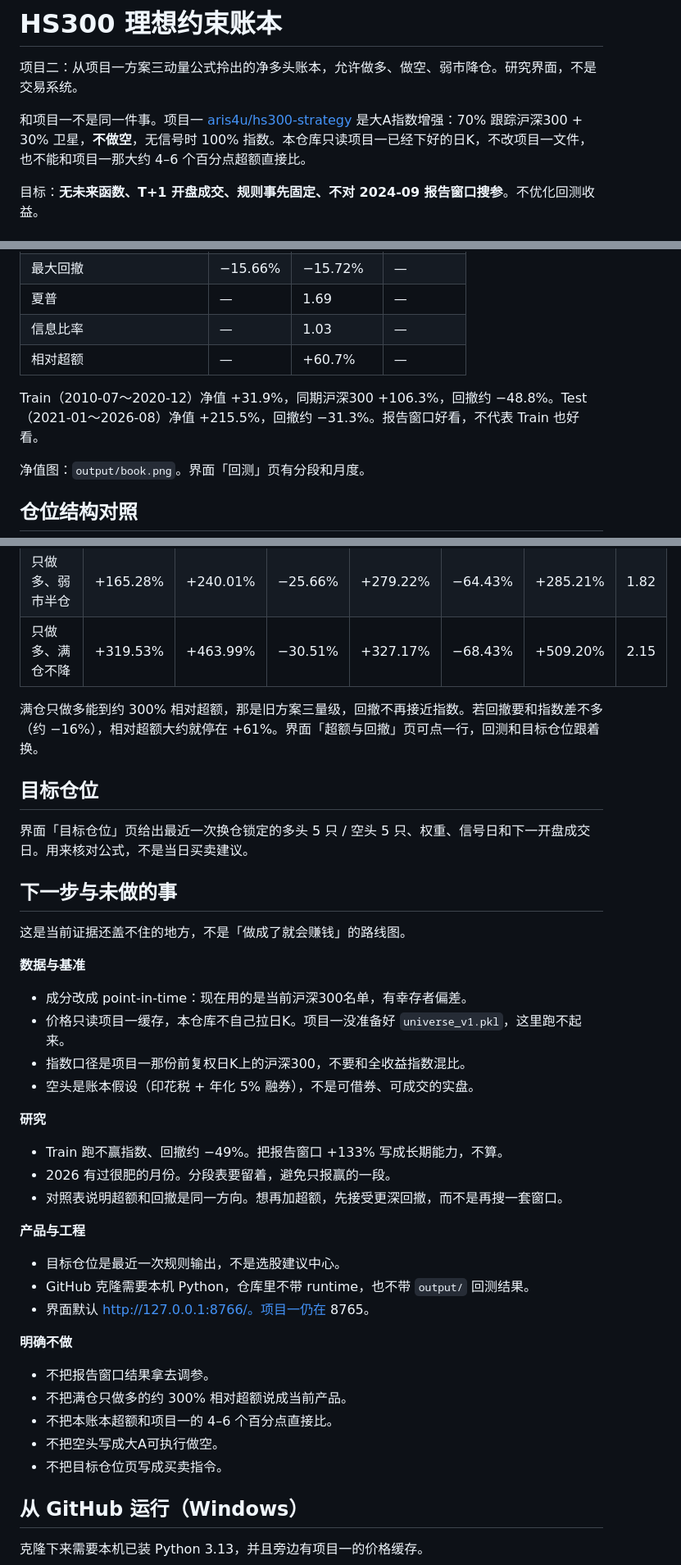
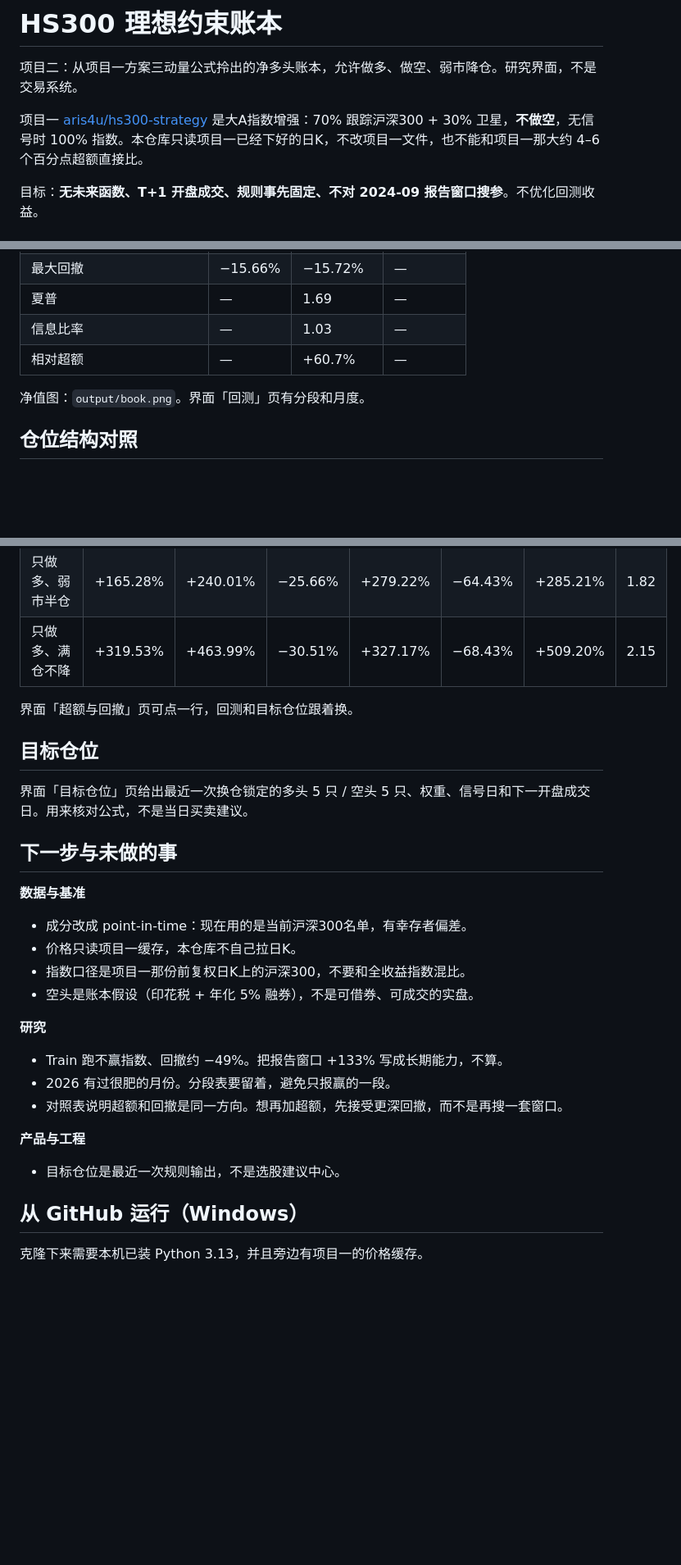
Before and after one commit to aris4u/hs300-ls, a Markdown page: README.md, 3 parts joined by grey strips. Shown at 82% size. Rendered like a GitHub page; blank space fills up the shorter version.

```diff
--- a/README.md
+++ b/README.md
@@ -2,7 +2,7 @@
 
 项目二：从项目一方案三动量公式拎出的净多头账本，允许做多、做空、弱市降仓。研究界面，不是交易系统。
 
-和项目一不是同一件事。项目一 [aris4u/hs300-strategy](https://github.com/aris4u/hs300-strategy) 是大A指数增强：70% 跟踪沪深300 + 30% 卫星，**不做空**，无信号时 100% 指数。本仓库只读项目一已经下好的日K，不改项目一文件，也不能和项目一那大约 4–6 个百分点超额直接比。
+项目一 [aris4u/hs300-strategy](https://github.com/aris4u/hs300-strategy) 是大A指数增强：70% 跟踪沪深300 + 30% 卫星，**不做空**，无信号时 100% 指数。本仓库只读项目一已经下好的日K，不改项目一文件，也不能和项目一那大约 4–6 个百分点超额直接比。
 
 目标：**无未来函数、T+1 开盘成交、规则事先固定、不对 2024-09 报告窗口搜参**。不优化回测收益。
 
@@ -40,8 +40,6 @@
 | 信息比率 | — | 1.03 | — |
 | 相对超额 | — | +60.7% | — |
 
-Train（2010-07～2020-12）净值 +31.9%，同期沪深300 +106.3%，回撤约 −48.8%。Test（2021-01～2026-08）净值 +215.5%，回撤约 −31.3%。报告窗口好看，不代表 Train 也好看。
-
 净值图：`output/book.png`。界面「回测」页有分段和月度。
 
 ## 仓位结构对照
@@ -56,7 +54,7 @@ Train（2010-07～2020-12）净值 +31.9%，同期沪深300 +106.3%，回撤约
 | 只做多、弱市半仓 | +165.28% | +240.01% | −25.66% | +279.22% | −64.43% | +285.21% | 1.82 |
 | 只做多、满仓不降 | +319.53% | +463.99% | −30.51% | +327.17% | −68.43% | +509.20% | 2.15 |
 
-满仓只做多能到约 300% 相对超额，那是旧方案三量级，回撤不再接近指数。若回撤要和指数差不多（约 −16%），相对超额大约就停在 +61%。界面「超额与回撤」页可点一行，回测和目标仓位跟着换。
+界面「超额与回撤」页可点一行，回测和目标仓位跟着换。
 
 ## 目标仓位
 
@@ -64,11 +62,9 @@ Train（2010-07～2020-12）净值 +31.9%，同期沪深300 +106.3%，回撤约
 
 ## 下一步与未做的事
 
-这是当前证据还盖不住的地方，不是「做成了就会赚钱」的路线图。
-
 **数据与基准**
 - 成分改成 point-in-time：现在用的是当前沪深300名单，有幸存者偏差。
-- 价格只读项目一缓存，本仓库不自己拉日K。项目一没准备好 `universe_v1.pkl`，这里跑不起来。
+- 价格只读项目一缓存，本仓库不自己拉日K。
 - 指数口径是项目一那份前复权日K上的沪深300，不要和全收益指数混比。
 - 空头是账本假设（印花税 + 年化 5% 融券），不是可借券、可成交的实盘。
 
@@ -79,15 +75,6 @@ Train（2010-07～2020-12）净值 +31.9%，同期沪深300 +106.3%，回撤约
 
 **产品与工程**
 - 目标仓位是最近一次规则输出，不是选股建议中心。
-- GitHub 克隆需要本机 Python，仓库里不带 runtime，也不带 `output/` 回测结果。
-- 界面默认 http://127.0.0.1:8766/。项目一仍在 8765。
-
-**明确不做**
-- 不把报告窗口结果拿去调参。
-- 不把满仓只做多的约 300% 相对超额说成当前产品。
-- 不把本账本超额和项目一的 4–6 个百分点直接比。
-- 不把空头写成大A可执行做空。
-- 不把目标仓位页写成买卖指令。
 
 ## 从 GitHub 运行（Windows）
 
```
